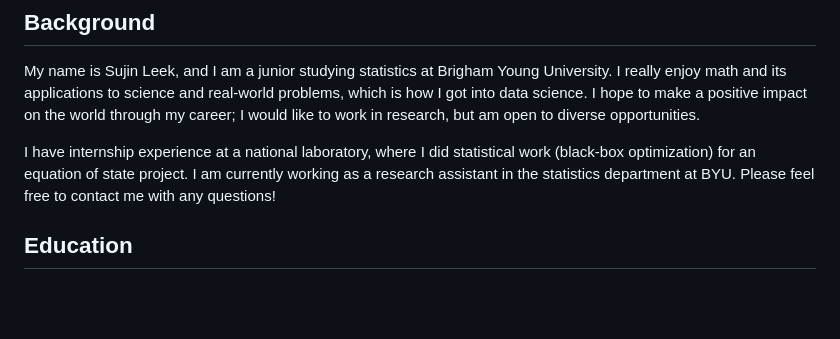
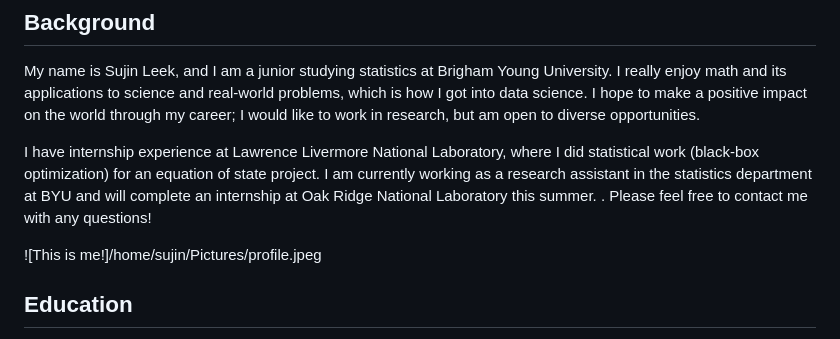
Before and after one commit to smleek/my_github_page, a Markdown page: about.md, the part around the change. Drawn GitHub-style; blank space fills up the shorter version.

Commit message:
Added picture to about.md

```diff
--- a/about.md
+++ b/about.md
@@ -8,7 +8,9 @@ title: "About Me"
 
 My name is Sujin Leek, and I am a junior studying statistics at Brigham Young University. I really enjoy math and its applications to science and real-world problems, which is how I got into data science. I hope to make a positive impact on the world through my career; I would like to work in research, but am open to diverse opportunities.
 
-I have internship experience at a national laboratory, where I did statistical work (black-box optimization) for an equation of state project. I am currently working as a research assistant in the statistics department at BYU. Please feel free to contact me with any questions!
+I have internship experience at Lawrence Livermore National Laboratory, where I did statistical work (black-box optimization) for an equation of state project. I am currently working as a research assistant in the statistics department at BYU and will complete an internship at Oak Ridge National Laboratory this summer. . Please feel free to contact me with any questions!
+
+![This is me!]/home/sujin/Pictures/profile.jpeg
 
 
 ## Education
```
